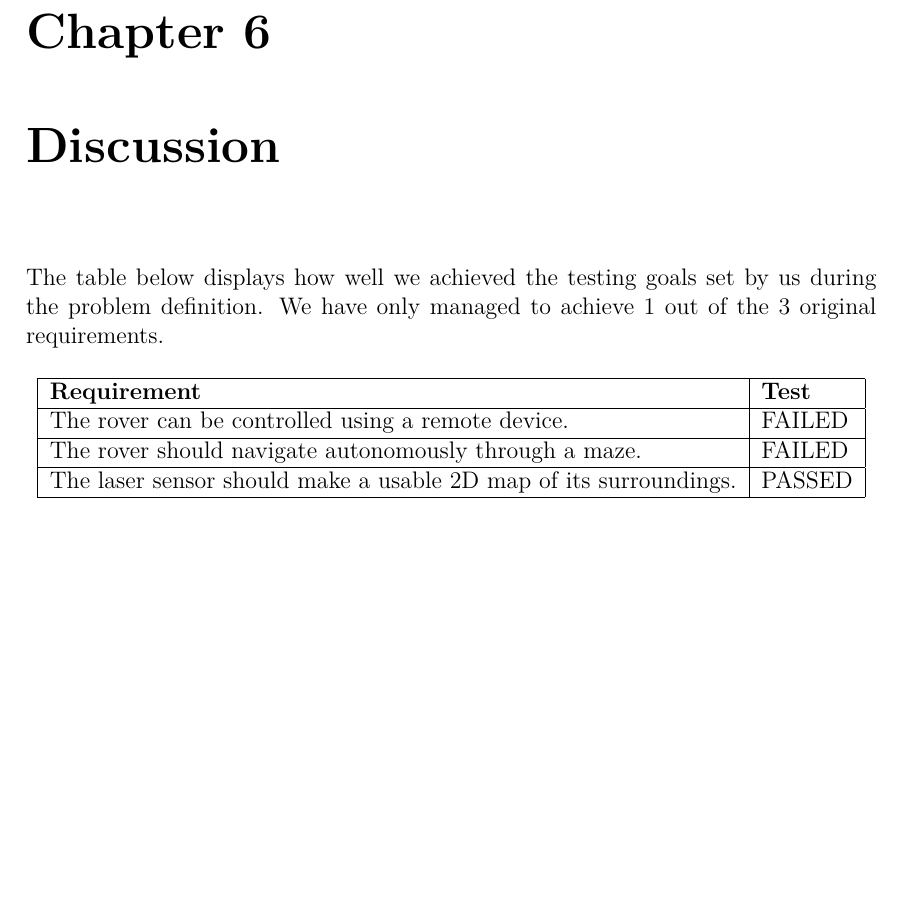
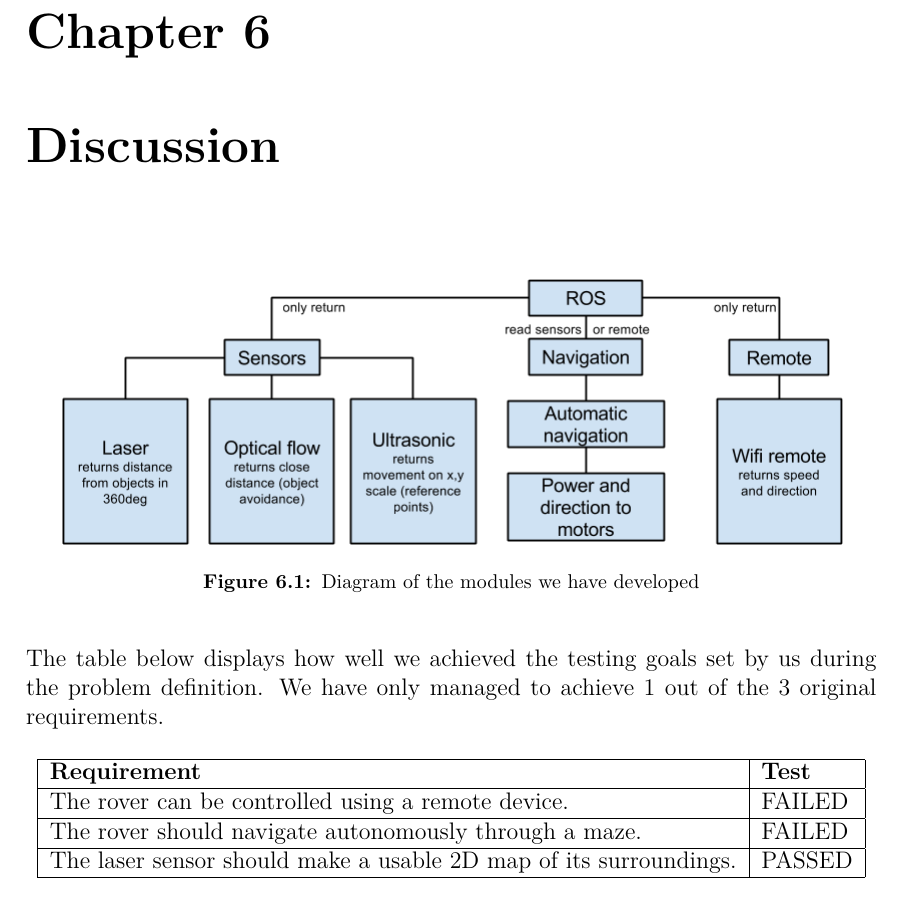
Before and after one commit to anthonymonori/hector-slam-wreck, a LaTeX thesis (report/P2.tex, which reads report/sections/ch6-discussion.tex): part of page 69 of 81, cut so that both start at the same text, the shorter picture padded with empty space. Compiled offline with pdfLaTeX; a LaTeX package or settings file that is missing is left out.

Commit message:
Added development diagram v2

```diff
--- a/report/sections/ch6-discussion.tex
+++ b/report/sections/ch6-discussion.tex
@@ -1,3 +1,10 @@
+\begin{figure}[H]
+	\centering
+	\includegraphics[scale=.5]{images/developmentdiagram.png}
+	\caption{Diagram of the modules we have developed}
+	\label{fig:developmentdiagram2}
+\end{figure}
+
 The table below displays how well we achieved the testing goals set by us during the problem definition. We have only managed to achieve 1 out of the 3 original requirements.
 %Maybe some sort of elaboration
 
```
Also changed, not shown: report/images/developmentdiagram2.png (added).
